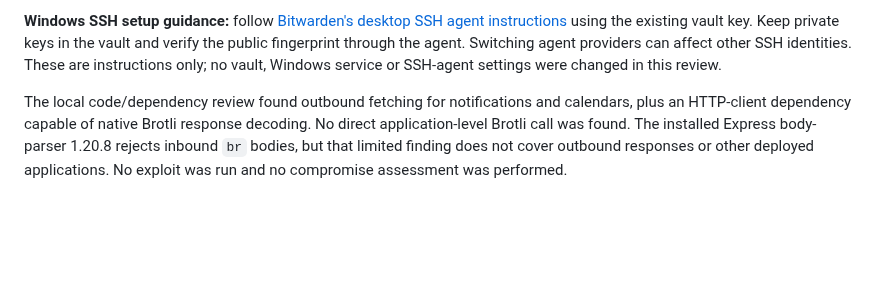
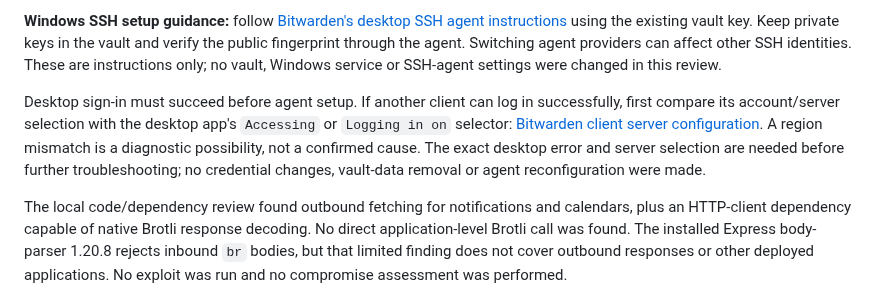
Before and after one commit to MikeDaddy84/ahern-ai-solutions, a Markdown page: README.md, the part around the change. Drawn GitHub-style; blank space fills up the shorter version.

Commit message:
Record desktop sign-in prerequisite and diagnostic next step

```diff
--- a/README.md
+++ b/README.md
@@ -30,6 +30,14 @@ using the existing vault key. Keep private keys in the vault and verify the
 public fingerprint through the agent. Switching agent providers can affect
 other SSH identities. These are instructions only; no vault, Windows service
 or SSH-agent settings were changed in this review.
+
+Desktop sign-in must succeed before agent setup. If another client can log
+in successfully, first compare its account/server selection with the desktop
+app's `Accessing` or `Logging in on` selector:
+[Bitwarden client server configuration](https://bitwarden.com/help/change-client-environment/).
+A region mismatch is a diagnostic possibility, not a confirmed cause. The exact
+desktop error and server selection are needed before further troubleshooting;
+no credential changes, vault-data removal or agent reconfiguration were made.
 
 The local code/dependency review found outbound fetching for notifications
 and calendars, plus an HTTP-client dependency capable of native Brotli response
```
